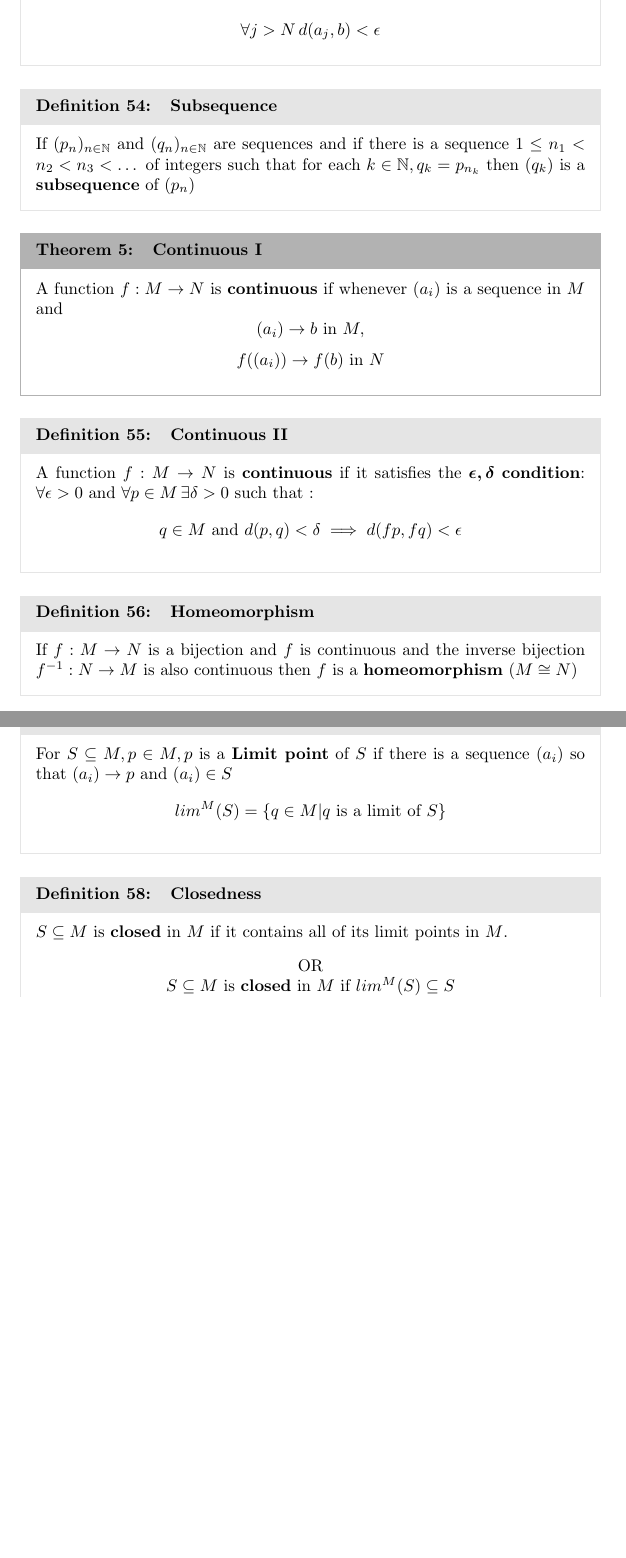
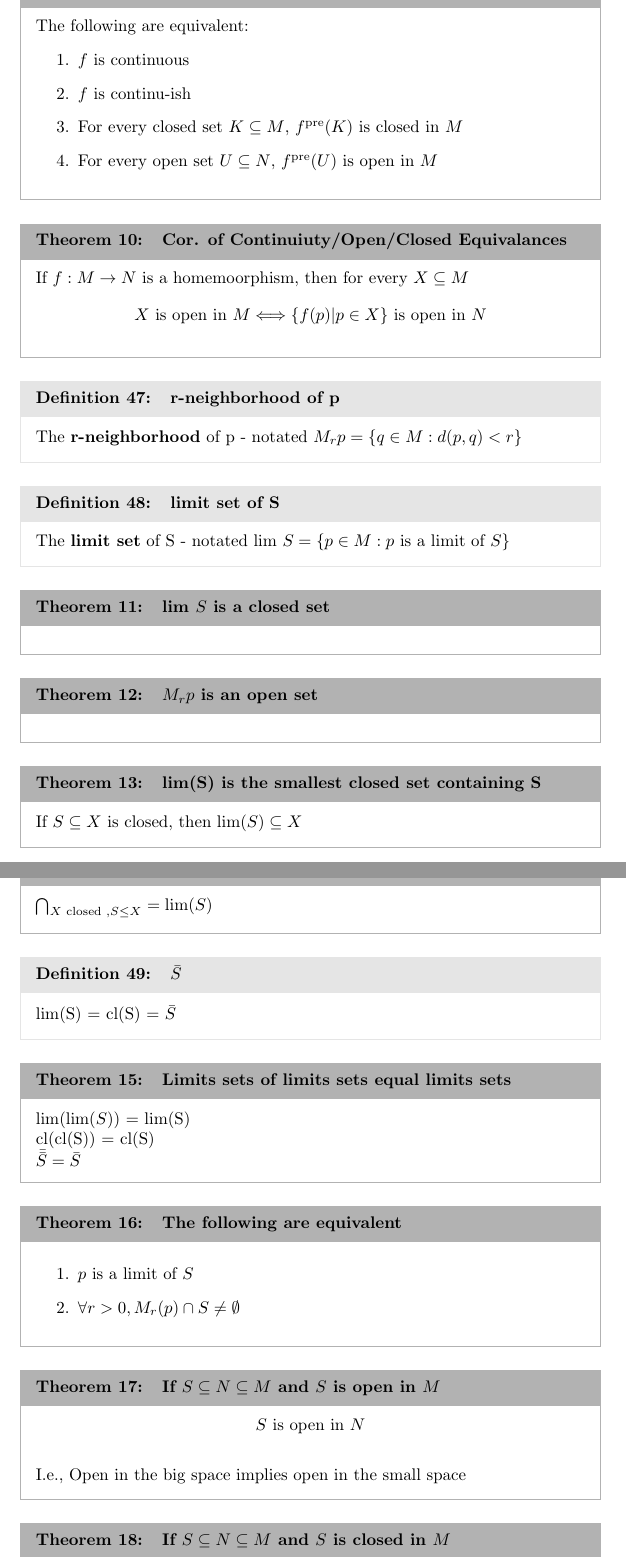
Before and after one commit to guymatz/math-521, a LaTeX document (defns.tex): two parts of pages 12 and 13 of 13 before the commit and two parts of pages 11 and 12 of 15 after it, joined at a grey line, cut at the place of the change, the shorter picture padded with empty space. Compiled offline with pdfLaTeX.

Commit message:
added all defs/theorems from previous week

```diff
--- a/defns.tex
+++ b/defns.tex
@@ -474,0 +506,63 @@ If $V$ is closed in $M$, then $M \ V$ is open in $V$ ????
+	The following are equivalent:
+	\benu
+	\item $f$ is continuous
+	\item $f$ is continu-ish
+	\item For every closed set $K \subseteq M$, $f^{\text{pre}}(K)$ is closed in $M$
+	\item For every open set $U \subseteq N$, $f^{\text{pre}}(U)$ is open in $M$
+	\eenu
+\end{theorem}
+
+\begin{theorem}{Cor. of Continuiuty/Open/Closed Equivalances}
+	If $f : M \to N$ is a homemoorphism, then for every $X \subseteq M$
+	$$X \text{ is open in } M \Longleftrightarrow \{f(p) | p \in X\} \text{ is open in }N$$
+\end{theorem}
+\begin{definition}{r-neighborhood of p}
+  The \textbf{r-neighborhood} of p - notated $M_rp = \{q \in M : d(p,q) < r \}$
+\end{definition}
+
+\begin{definition}{limit set of S}
+  The \textbf{limit set} of S - notated $\text{lim } S = \{p \in M : p \text{ is a limit of } S \}$
+\end{definition}
+
+\begin{theorem}{lim $S$ is a closed set}
+\end{theorem}
+
+\begin{theorem}{$M_rp$ is an open set}
+\end{theorem}
+
+\begin{theorem}{lim(S) is the smallest closed set containing S}
+	If $S \subseteq X$ is closed, then $\text{lim}(S) \subseteq X$
+\end{theorem}
+
+\begin{theorem}{The intersection of all closed sets equals lim(S)}
+	${\bigcap}_{X \text{ closed }, S \leq X} = \text{lim}(S)$
+\end{theorem}
+
+\begin{definition}{$\bar{S}$}
+	lim(S) = cl(S) = $\bar{S}$
+\end{definition}
+
+\begin{theorem}{Limits sets of limits sets equal limits sets}
+	lim(lim($S$)) = lim(S)\\
+	cl(cl(S)) = cl(S)\\
+	$\bar{\bar{S}} = \bar{S}$
+\end{theorem}
+
+\begin{theorem}{The following are equivalent}
+  \benu
+\item $p$ is a limit of $S$
+\item $\forall r > 0, M_r(p) \cap S \neq \emptyset$
+  \eenu
+\end{theorem}
+
+\begin{theorem}{If $S \subseteq N \subseteq M$ and $S$ is open in $M$}
+	$$S \text{ is open in } N$$
+	\\
+	I.e., Open in the big space implies open in the small space
+\end{theorem}
+
+\begin{theorem}{If $S \subseteq N \subseteq M$ and $S$ is closed in $M$}
+	$$S \text{ is closed in } N$$
+	\\
+	I.e., Closed in the big space implies closed in the small space
+\end{theorem}
@@ -474,0 +576 @@ If $V$ is closed in $M$, then $M \ V$ is open in $V$ ????
+\end{theorem}
@@ -539,43 +604,0 @@ Formally, a \textbf{sequence} is a function $f: \mbN \to M$, the metric space
-	$$\forall\ep > 0  \, \exists N \in \mbN \text{ such that}$$
-	$$\forall j > N  \, d(a_j,b) < \ep$$
-\end{definition}
-
-
-\begin{definition}{Subsequence}
-	If $(p_n)_{n \in \mbN}$ and $(q_n)_{n \in \mbN}$ are sequences and if there is a sequence $1 \leq n_1 < n_2 < n_3 < \dots$ of integers such that for each $k \in \mbN, q _k = p_{n_k}$ then $(q_k)$ is a \textbf{subsequence} of $(p_n)$
-\end{definition}
-
-
-\begin{theorem}{Continuous I}
-	A function $f:M \to N$ is \textbf{continuous} if whenever $(a_i)$ is a sequence in $M$ and
-$$(a_i) \to b \text{ in } M,$$
-$$f((a_i)) \to f(b) \text{ in } N$$
-\end{theorem}
-
-\begin{definition}{Continuous II}
-	A function $f:M \to N$ is \textbf{continuous} if it satisfies the $\boldsymbol{\epsilon, \delta}$ \textbf{condition}:
-	$\forall \epsilon > 0 \text{ and } \forall p \in M \, \exists \delta > 0 \text{ such that }$:
-	$$q \in M \text{ and } d(p,q) < \delta \implies d(fp,fq) < \epsilon$$
-\end{definition}
-
-
-\begin{definition}{Homeomorphism}
-	If $f: M \to N$ is a bijection and $f$ is continuous and the inverse bijection $f^{-1}:N \to M$ is also continuous then $f$ is a \textbf{homeomorphism}
-	($M \cong N$)
-\end{definition}
-
-
-\begin{definition}{Limit Point}
-	For $S \subseteq M, p \in M, p$ is a \textbf{Limit point} of $S$ if there is a sequence $(a_i)$ so that $(a_i) \to p$ and $(a_i) \in S$
-	$$lim^M(S) = \{q \in M|q \text{ is a limit of }S\}$$
-\end{definition}
-
-\begin{definition}{Closedness}
-	$S \subseteq M$ is \textbf{closed} in $M$ if it contains all of its limit points in $M$.
-	\begin{center}
-	OR \\
-	$S \subseteq M$ is \textbf{closed} in $M$ if $lim^M(S) \subseteq S$
-	\\ OR \\
-	$S \subseteq M$ is \textbf{closed} in $M$ if $lim^M(S) = S$
-	\end{center}
-\end{definition}
```
Also changed, not shown: defns.tex (111 more changed lines).
